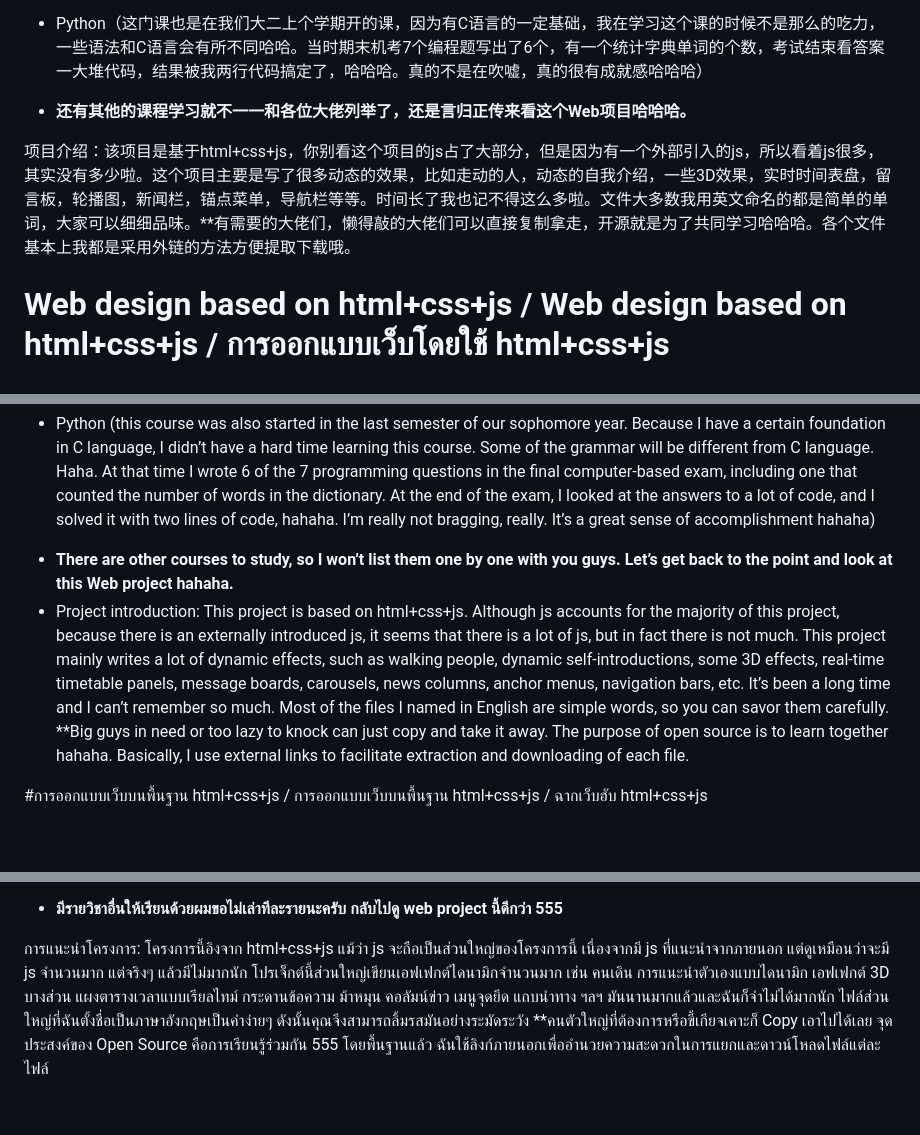
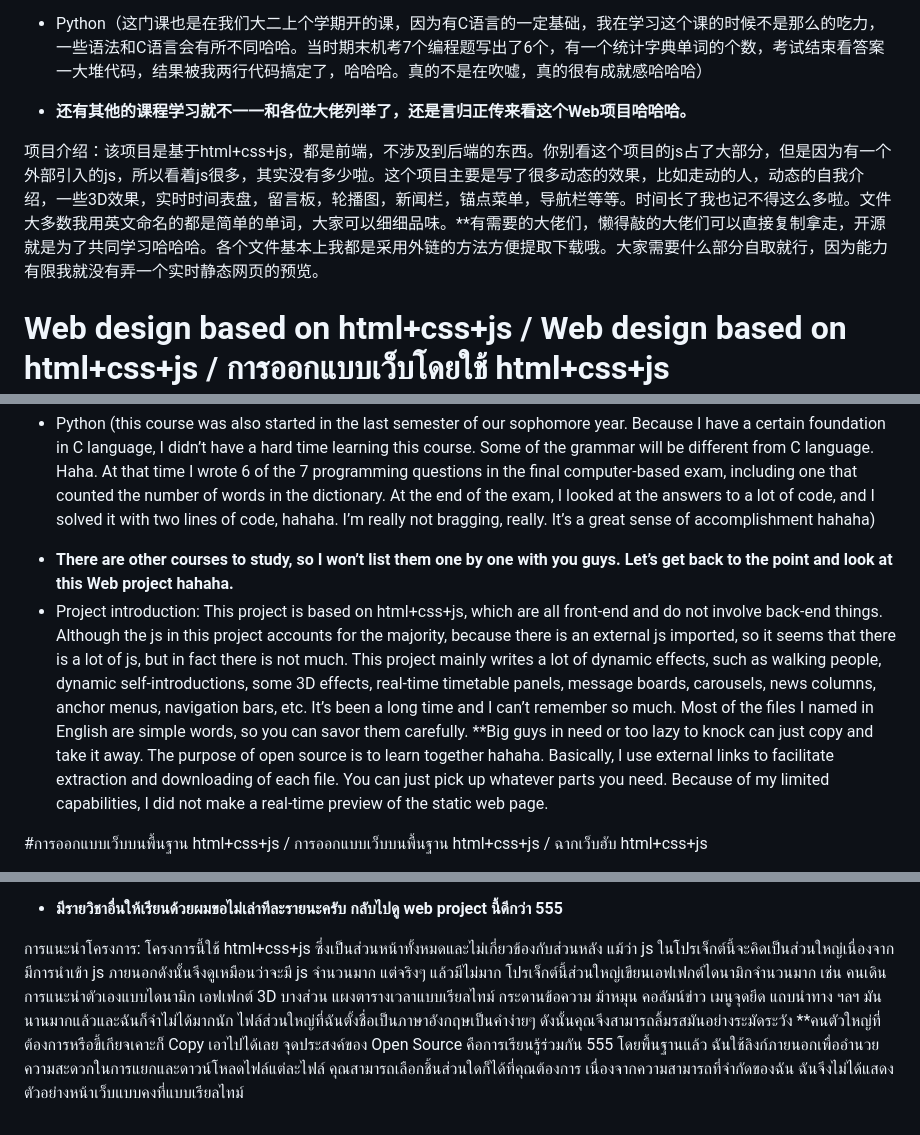
Before and after one commit to FuTingXi/Web-Design, a Markdown page: README.md, 3 parts joined by grey strips. GitHub-like rendering; blank space fills up the shorter version.

```diff
--- a/README.md
+++ b/README.md
@@ -7,7 +7,7 @@
 * Python（这门课也是在我们大二上个学期开的课，因为有C语言的一定基础，我在学习这个课的时候不是那么的吃力，一些语法和C语言会有所不同哈哈。当时期末机考7个编程题写出了6个，有一个统计字典单词的个数，考试结束看答案一大堆代码，结果被我两行代码搞定了，哈哈哈。真的不是在吹嘘，真的很有成就感哈哈哈）
 - **还有其他的课程学习就不一一和各位大佬列举了，还是言归正传来看这个Web项目哈哈哈。**
 
-项目介绍：该项目是基于html+css+js，你别看这个项目的js占了大部分，但是因为有一个外部引入的js，所以看着js很多，其实没有多少啦。这个项目主要是写了很多动态的效果，比如走动的人，动态的自我介绍，一些3D效果，实时时间表盘，留言板，轮播图，新闻栏，锚点菜单，导航栏等等。时间长了我也记不得这么多啦。文件大多数我用英文命名的都是简单的单词，大家可以细细品味。**有需要的大佬们，懒得敲的大佬们可以直接复制拿走，开源就是为了共同学习哈哈哈。各个文件基本上我都是采用外链的方法方便提取下载哦。
+项目介绍：该项目是基于html+css+js，都是前端，不涉及到后端的东西。你别看这个项目的js占了大部分，但是因为有一个外部引入的js，所以看着js很多，其实没有多少啦。这个项目主要是写了很多动态的效果，比如走动的人，动态的自我介绍，一些3D效果，实时时间表盘，留言板，轮播图，新闻栏，锚点菜单，导航栏等等。时间长了我也记不得这么多啦。文件大多数我用英文命名的都是简单的单词，大家可以细细品味。**有需要的大佬们，懒得敲的大佬们可以直接复制拿走，开源就是为了共同学习哈哈哈。各个文件基本上我都是采用外链的方法方便提取下载哦。大家需要什么部分自取就行，因为能力有限我就没有弄一个实时静态网页的预览。
 
 # Web design based on html+css+js / Web design based on html+css+js / การออกแบบเว็บโดยใช้ html+css+js
 
@@ -17,7 +17,7 @@ A brief self-introduction: Before introducing this simple web front-end project,
 - Principles of Computer Composition (While studying this course, I also wrote almost a notebook of notes about the principles of computer composition. My feeling is that this course has more theory, what you need to remember, and what you need to The calculations you need to know will be quite complex and very nerve-wracking. But I think the principles of computer composition are simpler than data structures. The easiest thing to learn after learning this course is that you must know the four arithmetic operations of floating-point and fixed-point numbers, Hamming code, CRC codes and the most basic concepts of the subsequent storage system. There are also many connections with hardware. We also did a lot of circuit experiments at that time, but I was really weak in circuit experiments hahaha!)
 * Python (this course was also started in the last semester of our sophomore year. Because I have a certain foundation in C language, I didn’t have a hard time learning this course. Some of the grammar will be different from C language. Haha. At that time I wrote 6 of the 7 programming questions in the final computer-based exam, including one that counted the number of words in the dictionary. At the end of the exam, I looked at the answers to a lot of code, and I solved it with two lines of code, hahaha. I’m really not bragging, really. It’s a great sense of accomplishment hahaha)
 - **There are other courses to study, so I won’t list them one by one with you guys. Let’s get back to the point and look at this Web project hahaha.**
-- Project introduction: This project is based on html+css+js. Although js accounts for the majority of this project, because there is an externally introduced js, it seems that there is a lot of js, but in fact there is not much. This project mainly writes a lot of dynamic effects, such as walking people, dynamic self-introductions, some 3D effects, real-time timetable panels, message boards, carousels, news columns, anchor menus, navigation bars, etc. It’s been a long time and I can’t remember so much. Most of the files I named in English are simple words, so you can savor them carefully. **Big guys in need or too lazy to knock can just copy and take it away. The purpose of open source is to learn together hahaha. Basically, I use external links to facilitate extraction and downloading of each file.
+- Project introduction: This project is based on html+css+js, which are all front-end and do not involve back-end things. Although the js in this project accounts for the majority, because there is an external js imported, so it seems that there is a lot of js, but in fact there is not much. This project mainly writes a lot of dynamic effects, such as walking people, dynamic self-introductions, some 3D effects, real-time timetable panels, message boards, carousels, news columns, anchor menus, navigation bars, etc. It’s been a long time and I can’t remember so much. Most of the files I named in English are simple words, so you can savor them carefully. **Big guys in need or too lazy to knock can just copy and take it away. The purpose of open source is to learn together hahaha. Basically, I use external links to facilitate extraction and downloading of each file. You can just pick up whatever parts you need. Because of my limited capabilities, I did not make a real-time preview of the static web page.
 
 #การออกแบบเว็บบนพื้นฐาน html+css+js / การออกแบบเว็บบนพื้นฐาน html+css+js / ฉากเว็บฮับ html+css+js
 
@@ -28,4 +28,4 @@ A brief self-introduction: Before introducing this simple web front-end project,
 * Python (หลักสูตรนี้เริ่มในภาคเรียนสุดท้ายของปีที่สองของเราด้วย เนื่องจากฉันมีพื้นฐานภาษา C อยู่แล้ว จึงไม่มีความยากในการเรียนรู้หลักสูตรนี้ ไวยากรณ์บางส่วนจะแตกต่างจากภาษา C 555 ตอนนั้นผมเขียนคำถามเกี่ยวกับการเขียนโปรแกรม 6 ข้อจากทั้งหมด 7 ข้อในข้อสอบคอมพิวเตอร์ขั้นสุดท้าย รวมทั้งข้อที่นับจำนวนคำในพจนานุกรมด้วย พอสอบเสร็จ ผมดูคำตอบของโค้ดเยอะมาก และผมแก้มันด้วยโค้ดสองบรรทัด 555 ผมไม่ได้โม้จริงๆ ครับ ถือเป็นความสำเร็จที่ยิ่งใหญ่ 555)
 - **มีรายวิชาอื่นให้เรียนด้วยผมขอไม่เล่าทีละรายนะครับ กลับไปดู web project นี้ดีกว่า 555**
 
-การแนะนำโครงการ: โครงการนี้อิงจาก html+css+js แม้ว่า js จะถือเป็นส่วนใหญ่ของโครงการนี้ เนื่องจากมี js ที่แนะนำจากภายนอก แต่ดูเหมือนว่าจะมี js จำนวนมาก แต่จริงๆ แล้วมีไม่มากนัก โปรเจ็กต์นี้ส่วนใหญ่เขียนเอฟเฟกต์ไดนามิกจำนวนมาก เช่น คนเดิน การแนะนำตัวเองแบบไดนามิก เอฟเฟกต์ 3D บางส่วน แผงตารางเวลาแบบเรียลไทม์ กระดานข้อความ ม้าหมุน คอลัมน์ข่าว เมนูจุดยึด แถบนำทาง ฯลฯ มันนานมากแล้วและฉันก็จำไม่ได้มากนัก ไฟล์ส่วนใหญ่ที่ฉันตั้งชื่อเป็นภาษาอังกฤษเป็นคำง่ายๆ ดังนั้นคุณจึงสามารถลิ้มรสมันอย่างระมัดระวัง **คนตัวใหญ่ที่ต้องการหรือขี้เกียจเคาะก็ Copy เอาไปได้เลย จุดประสงค์ของ Open Source คือการเรียนรู้ร่วมกัน 555 โดยพื้นฐานแล้ว ฉันใช้ลิงก์ภายนอกเพื่ออำนวยความสะดวกในการแยกและดาวน์โหลดไฟล์แต่ละไฟล์
+การแนะนำโครงการ: โครงการนี้ใช้ html+css+js ซึ่งเป็นส่วนหน้าทั้งหมดและไม่เกี่ยวข้องกับส่วนหลัง แม้ว่า js ในโปรเจ็กต์นี้จะคิดเป็นส่วนใหญ่เนื่องจากมีการนำเข้า js ภายนอกดังนั้นจึงดูเหมือนว่าจะมี js จำนวนมาก แต่จริงๆ แล้วมีไม่มาก โปรเจ็กต์นี้ส่วนใหญ่เขียนเอฟเฟกต์ไดนามิกจำนวนมาก เช่น คนเดิน การแนะนำตัวเองแบบไดนามิก เอฟเฟกต์ 3D บางส่วน แผงตารางเวลาแบบเรียลไทม์ กระดานข้อความ ม้าหมุน คอลัมน์ข่าว เมนูจุดยึด แถบนำทาง ฯลฯ มันนานมากแล้วและฉันก็จำไม่ได้มากนัก ไฟล์ส่วนใหญ่ที่ฉันตั้งชื่อเป็นภาษาอังกฤษเป็นคำง่ายๆ ดังนั้นคุณจึงสามารถลิ้มรสมันอย่างระมัดระวัง **คนตัวใหญ่ที่ต้องการหรือขี้เกียจเคาะก็ Copy เอาไปได้เลย จุดประสงค์ของ Open Source คือการเรียนรู้ร่วมกัน 555 โดยพื้นฐานแล้ว ฉันใช้ลิงก์ภายนอกเพื่ออำนวยความสะดวกในการแยกและดาวน์โหลดไฟล์แต่ละไฟล์ คุณสามารถเลือกชิ้นส่วนใดก็ได้ที่คุณต้องการ เนื่องจากความสามารถที่จำกัดของฉัน ฉันจึงไม่ได้แสดงตัวอย่างหน้าเว็บแบบคงที่แบบเรียลไทม์
```
